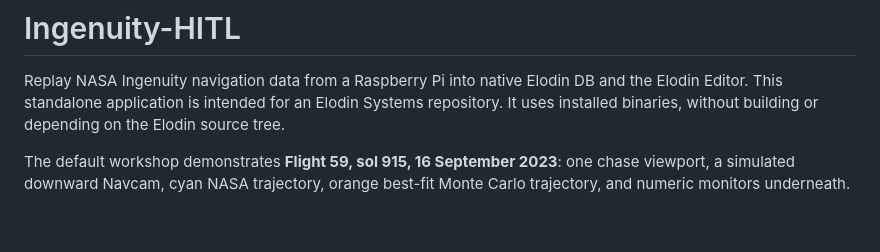
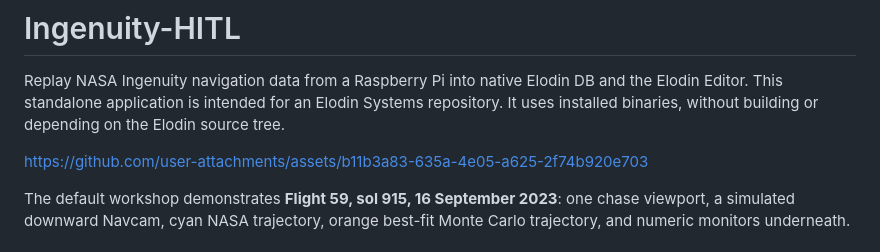
Before and after one commit to elodin-sys/Ingenuity-HITL, a Markdown page: README.md, the part around the change. Drawn GitHub-style; blank space fills up the shorter version.

Commit message:
Update README with user attachments link
Added a link to user attachments in the README.

```diff
--- a/README.md
+++ b/README.md
@@ -4,6 +4,8 @@ Replay NASA Ingenuity navigation data from a Raspberry Pi into native Elodin DB
 and the Elodin Editor. This standalone application is intended for an Elodin
 Systems repository. It uses installed binaries, without building or depending on
 the Elodin source tree.
+
+https://github.com/user-attachments/assets/b11b3a83-635a-4e05-a625-2f74b920e703
 
 The default workshop demonstrates **Flight 59, sol 915, 16 September 2023**:
 one chase viewport, a simulated downward Navcam, cyan NASA trajectory, orange
```
